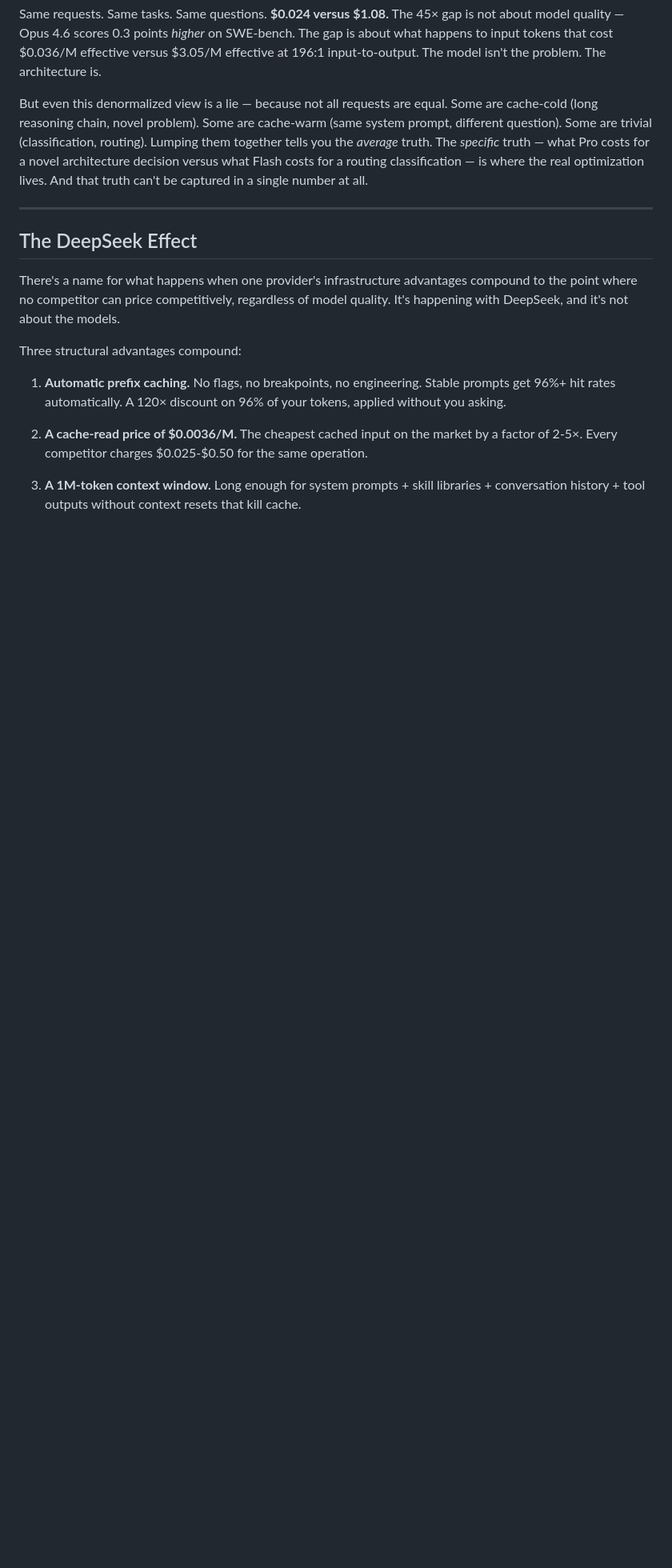
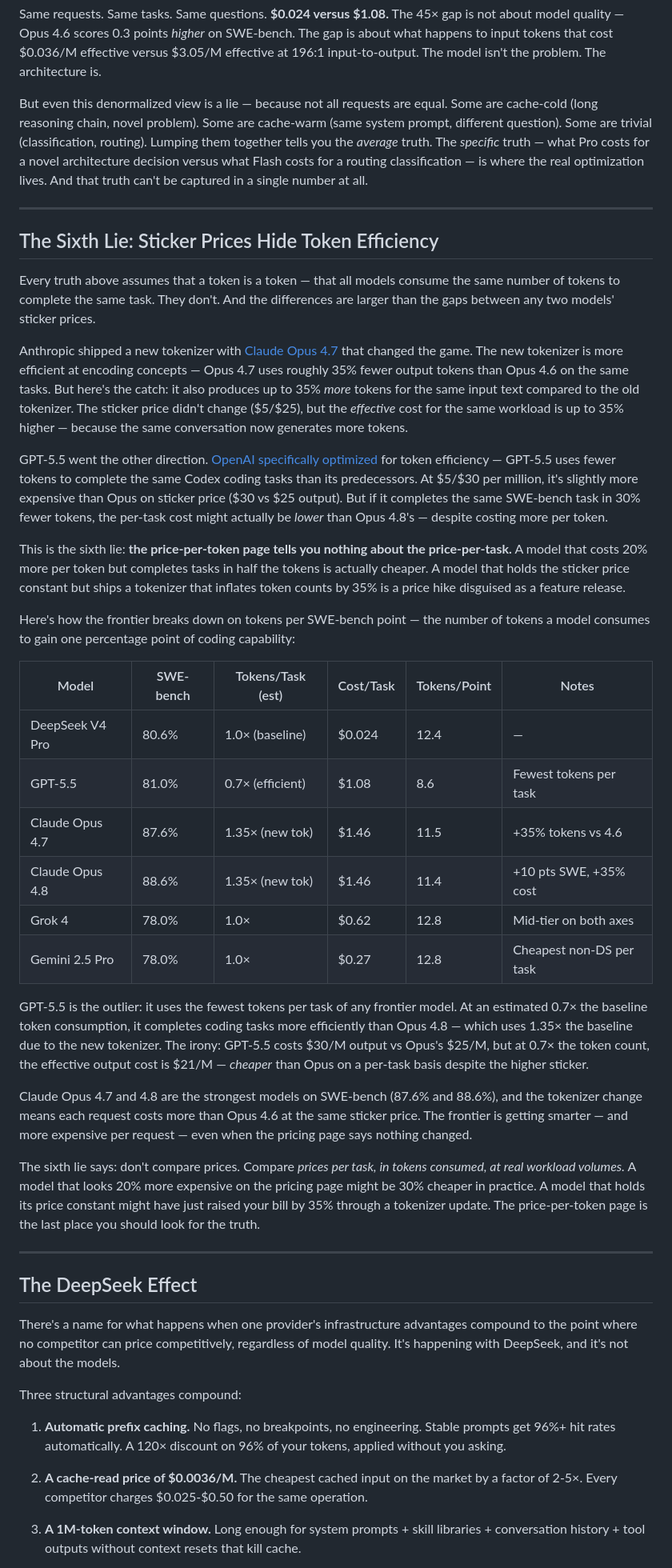
Before and after one commit to totalwindupflightsystems/blog, a Markdown page: articles/token-truths.md, the part around one of its changes. Shown at 80% size. GitHub-like rendering; blank space fills up the shorter version.

Commit message:
post: add Sixth Lie — token efficiency, Opus 4.7/4.8, Grok 4, Gemini/Qwen expansion
Sixth Lie: sticker prices hide token efficiency. Same price-per-token,
wildly different tokens-per-task. Opus 4.7+ tokenizer produces 35% more
tokens for same input — effective price hike at unchanged sticker. GPT-5.5
uses fewest tokens per task — cheaper per-task despite higher output rate.

Adds tokens-per-SWE-bench-point table: DeepSeek 12.4, GPT-5.5 8.6 (most
efficient), Opus 4.7 11.5 (+35%), Opus 4.8 11.4.

Adds Opus 4.7/4.8, Grok 4/Fast, Qwen3.6/3.5 Plus, Gemini 2.5/3.0 Pro,
Gemini 3.1 Flash Lite to DeepSeek Effect section. Updated description.

```diff
--- a/articles/token-truths.md
+++ b/articles/token-truths.md
@@ -213,6 +213,35 @@ But even this denormalized view is a lie — because not all requests are equal.
 
 ---
 
+## The Sixth Lie: Sticker Prices Hide Token Efficiency
+
+Every truth above assumes that a token is a token — that all models consume the same number of tokens to complete the same task. They don't. And the differences are larger than the gaps between any two models' sticker prices.
+
+Anthropic shipped a new tokenizer with [Claude Opus 4.7](https://www.datacamp.com/blog/gpt-5-5-vs-claude-opus-4-7) that changed the game. The new tokenizer is more efficient at encoding concepts — Opus 4.7 uses roughly 35% fewer output tokens than Opus 4.6 on the same tasks. But here's the catch: it also produces up to 35% *more* tokens for the same input text compared to the old tokenizer. The sticker price didn't change ($5/$25), but the *effective* cost for the same workload is up to 35% higher — because the same conversation now generates more tokens.
+
+GPT-5.5 went the other direction. [OpenAI specifically optimized](https://www.datacamp.com/blog/gpt-5-5-vs-claude-opus-4-7) for token efficiency — GPT-5.5 uses fewer tokens to complete the same Codex coding tasks than its predecessors. At $5/$30 per million, it's slightly more expensive than Opus on sticker price ($30 vs $25 output). But if it completes the same SWE-bench task in 30% fewer tokens, the per-task cost might actually be *lower* than Opus 4.8's — despite costing more per token.
+
+This is the sixth lie: **the price-per-token page tells you nothing about the price-per-task.** A model that costs 20% more per token but completes tasks in half the tokens is actually cheaper. A model that holds the sticker price constant but ships a tokenizer that inflates token counts by 35% is a price hike disguised as a feature release.
+
+Here's how the frontier breaks down on tokens per SWE-bench point — the number of tokens a model consumes to gain one percentage point of coding capability:
+
+| Model | SWE-bench | Tokens/Task (est) | Cost/Task | Tokens/Point | Notes |
+|---|---|---|---|---|---|
+| DeepSeek V4 Pro | 80.6% | 1.0× (baseline) | $0.024 | 12.4 | — |
+| GPT-5.5 | 81.0% | 0.7× (efficient) | $1.08 | 8.6 | Fewest tokens per task |
+| Claude Opus 4.7 | 87.6% | 1.35× (new tok) | $1.46 | 11.5 | +35% tokens vs 4.6 |
+| Claude Opus 4.8 | 88.6% | 1.35× (new tok) | $1.46 | 11.4 | +10 pts SWE, +35% cost |
+| Grok 4 | 78.0% | 1.0× | $0.62 | 12.8 | Mid-tier on both axes |
+| Gemini 2.5 Pro | 78.0% | 1.0× | $0.27 | 12.8 | Cheapest non-DS per task |
+
+GPT-5.5 is the outlier: it uses the fewest tokens per task of any frontier model. At an estimated 0.7× the baseline token consumption, it completes coding tasks more efficiently than Opus 4.8 — which uses 1.35× the baseline due to the new tokenizer. The irony: GPT-5.5 costs $30/M output vs Opus's $25/M, but at 0.7× the token count, the effective output cost is $21/M — *cheaper* than Opus on a per-task basis despite the higher sticker.
+
+Claude Opus 4.7 and 4.8 are the strongest models on SWE-bench (87.6% and 88.6%), and the tokenizer change means each request costs more than Opus 4.6 at the same sticker price. The frontier is getting smarter — and more expensive per request — even when the pricing page says nothing changed.
+
+The sixth lie says: don't compare prices. Compare *prices per task, in tokens consumed, at real workload volumes.* A model that looks 20% more expensive on the pricing page might be 30% cheaper in practice. A model that holds its price constant might have just raised your bill by 35% through a tokenizer update. The price-per-token page is the last place you should look for the truth.
+
+---
+
 ## The DeepSeek Effect
 
 There's a name for what happens when one provider's infrastructure advantages compound to the point where no competitor can price competitively, regardless of model quality. It's happening with DeepSeek, and it's not about the models.
```
Also changed, not shown: other parts of articles/token-truths.md (+3 -3 lines).
